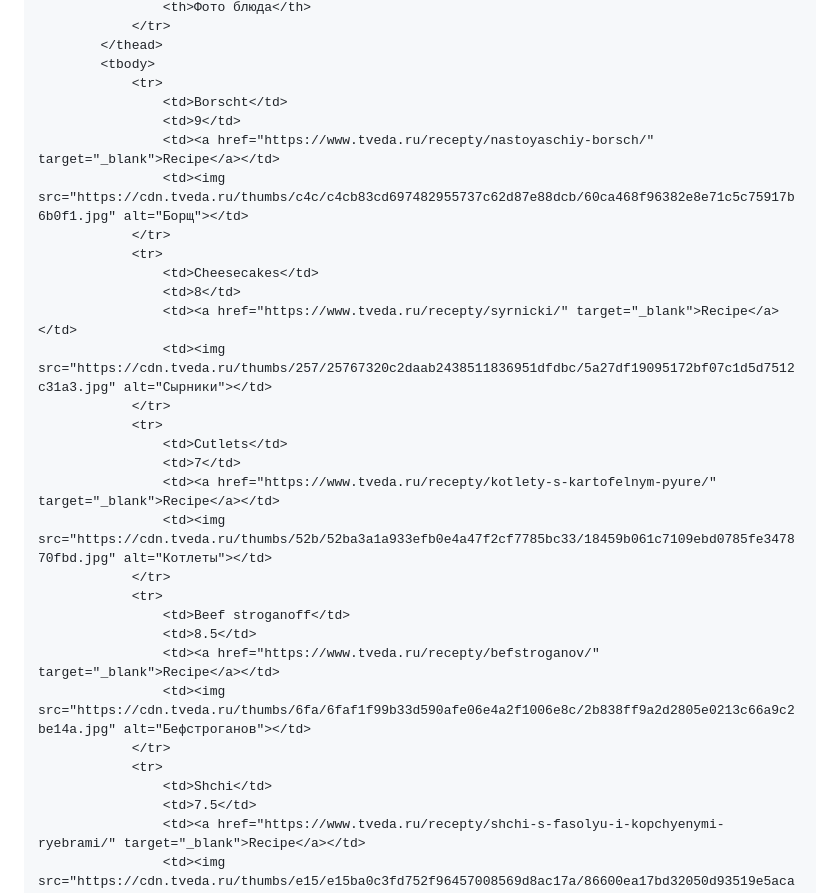
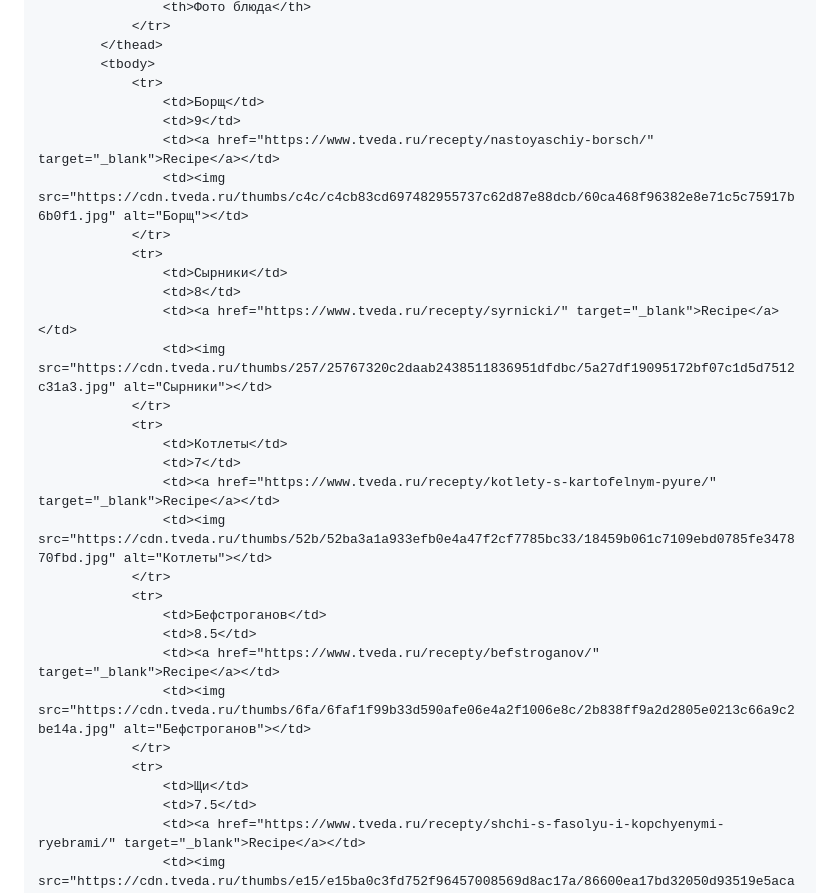
Before and after one commit to Shch2295404/WEBpy, a Markdown page: README.md, the part around the change. Drawn GitHub-style.

```diff
--- a/README.md
+++ b/README.md
@@ -44,31 +44,31 @@ Introduction to Web Development
         </thead>
         <tbody>
             <tr>
-                <td>Borscht</td>
+                <td>Борщ</td>
                 <td>9</td>
                 <td><a href="https://www.tveda.ru/recepty/nastoyaschiy-borsch/" target="_blank">Recipe</a></td>
                 <td><img src="https://cdn.tveda.ru/thumbs/c4c/c4cb83cd697482955737c62d87e88dcb/60ca468f96382e8e71c5c75917b6b0f1.jpg" alt="Борщ"></td>
             </tr>
             <tr>
-                <td>Cheesecakes</td>
+                <td>Сырники</td>
                 <td>8</td>
                 <td><a href="https://www.tveda.ru/recepty/syrnicki/" target="_blank">Recipe</a></td>
                 <td><img src="https://cdn.tveda.ru/thumbs/257/25767320c2daab2438511836951dfdbc/5a27df19095172bf07c1d5d7512c31a3.jpg" alt="Сырники"></td>
             </tr>
             <tr>
-                <td>Cutlets</td>
+                <td>Котлеты</td>
                 <td>7</td>
                 <td><a href="https://www.tveda.ru/recepty/kotlety-s-kartofelnym-pyure/" target="_blank">Recipe</a></td>
                 <td><img src="https://cdn.tveda.ru/thumbs/52b/52ba3a1a933efb0e4a47f2cf7785bc33/18459b061c7109ebd0785fe347870fbd.jpg" alt="Котлеты"></td>
             </tr>
             <tr>
-                <td>Beef stroganoff</td>
+                <td>Бефстроганов</td>
                 <td>8.5</td>
                 <td><a href="https://www.tveda.ru/recepty/befstroganov/" target="_blank">Recipe</a></td>
                 <td><img src="https://cdn.tveda.ru/thumbs/6fa/6faf1f99b33d590afe06e4a2f1006e8c/2b838ff9a2d2805e0213c66a9c2be14a.jpg" alt="Бефстроганов"></td>
             </tr>
             <tr>
-                <td>Shchi</td>
+                <td>Щи</td>
                 <td>7.5</td>
                 <td><a href="https://www.tveda.ru/recepty/shchi-s-fasolyu-i-kopchyenymi-ryebrami/" target="_blank">Recipe</a></td>
                 <td><img src="https://cdn.tveda.ru/thumbs/e15/e15ba0c3fd752f96457008569d8ac17a/86600ea17bd32050d93519e5aca4e779.jpg" alt="Щи"></td>
```
